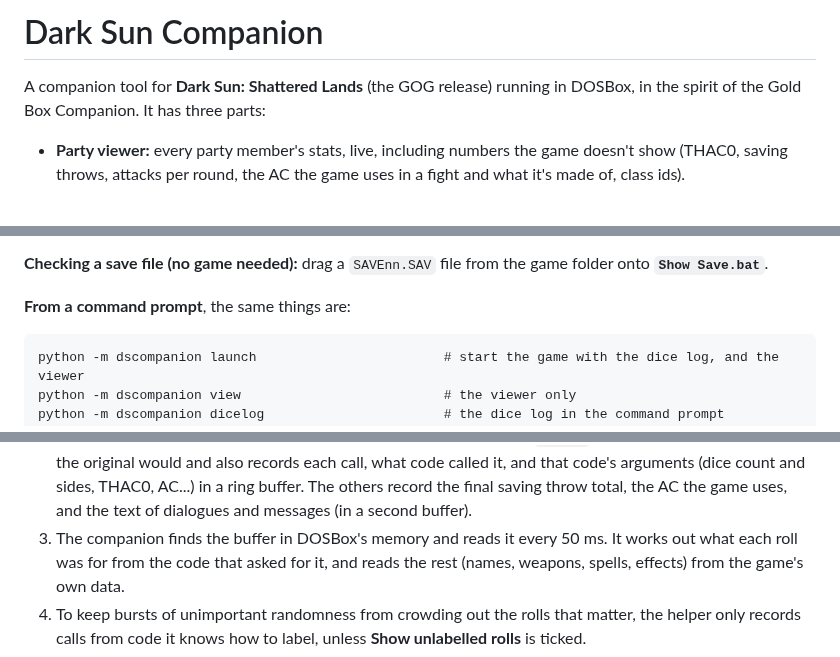
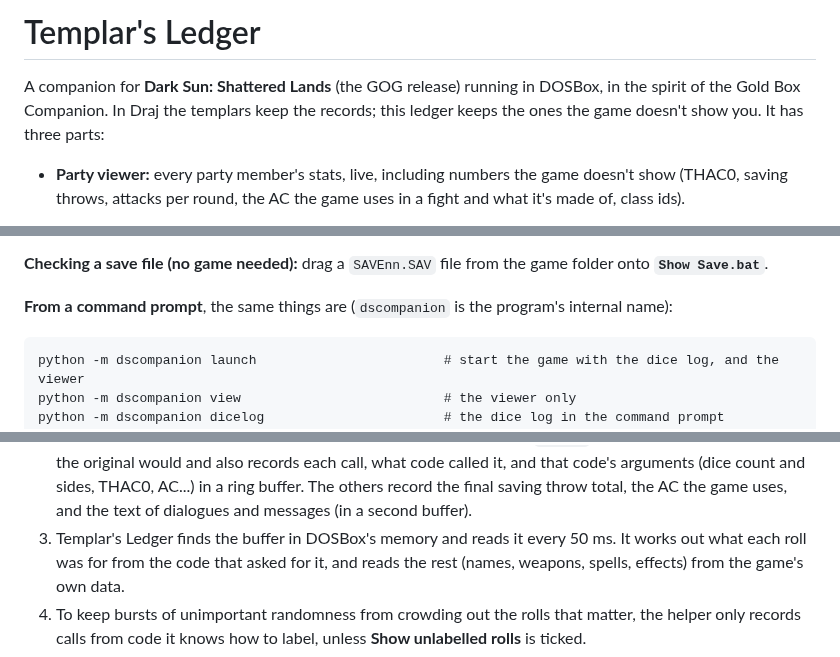
Before and after one commit to daaki85/daaki85, a Markdown page: darksun-companion/README.md, 3 parts joined by grey strips. GitHub-like rendering.

````diff
--- a/darksun-companion/README.md
+++ b/darksun-companion/README.md
@@ -1,7 +1,9 @@
-# Dark Sun Companion
+# Templar's Ledger
 
-A companion tool for **Dark Sun: Shattered Lands** (the GOG release) running in
-DOSBox, in the spirit of the Gold Box Companion. It has three parts:
+A companion for **Dark Sun: Shattered Lands** (the GOG release) running in
+DOSBox, in the spirit of the Gold Box Companion. In Draj the templars keep the
+records; this ledger keeps the ones the game doesn't show you. It has three
+parts:
 
 - **Party viewer:** every party member's stats, live, including numbers the
   game doesn't show (THAC0, saving throws, attacks per round, the AC the game
@@ -71,7 +79,8 @@ shows the party, but the dice log will say the game was started without it.
 **Checking a save file (no game needed):** drag a `SAVEnn.SAV` file from the
 game folder onto **`Show Save.bat`**.
 
-**From a command prompt**, the same things are:
+**From a command prompt**, the same things are (`dscompanion` is the program's
+internal name):
 
 ```
 python -m dscompanion launch                        # start the game with the dice log, and the viewer
@@ -186,7 +195,7 @@ Every roll in the game goes through one function, Borland C++'s `rand()`.
    arguments (dice count and sides, THAC0, AC...) in a ring buffer. The others
    record the final saving throw total, the AC the game uses, and the text
    of dialogues and messages (in a second buffer).
-3. The companion finds the buffer in DOSBox's memory and reads it every 50 ms.
+3. Templar's Ledger finds the buffer in DOSBox's memory and reads it every 50 ms.
    It works out what each roll was for from the code that asked for it, and
    reads the rest (names, weapons, spells, effects) from the game's own data.
 4. To keep bursts of unimportant randomness from crowding out the rolls that
````
Also changed, not shown: other parts of darksun-companion/README.md (+11 -5 lines), darksun-companion/docs/dialogue.png (added), darksun-companion/docs/dicelog.png, 7 other files.
